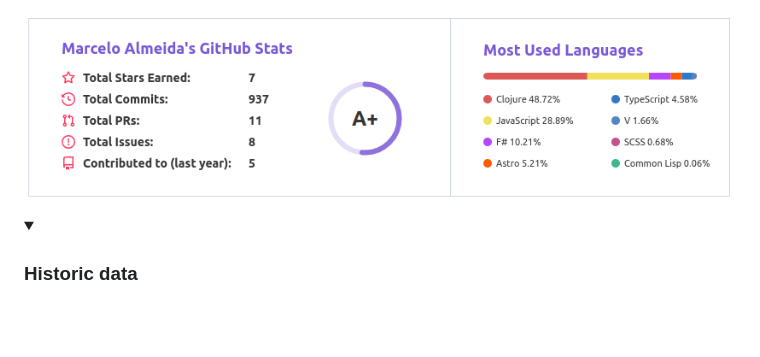
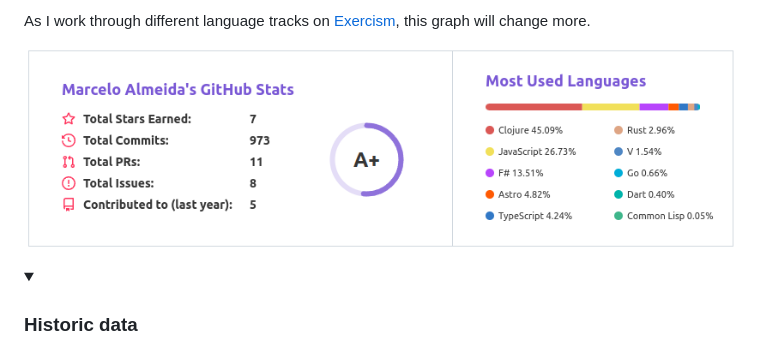
Before and after one commit to marcelocra/marcelocra, a Markdown page: README.md, the part around the change printed below. GitHub-like rendering; pictures changed too: images/github-stats/Screenshot from 2023-03-10 06-29-24.png (added); folded sections open; blank space fills up the shorter version.

Commit message:
update languages screenshot

```diff
--- a/README.md
+++ b/README.md
@@ -24,5 +24,8 @@ _[See it in real time](./details.md#github-stats-now)._
 
-![](./images/github-stats/Screenshot%20from%202023-03-07%2007-33-23.png)
+As I work through different language tracks on [Exercism](https://exercism.org),
+this graph will change more.
+
+![](./images/github-stats/Screenshot%20from%202023-03-10%2006-29-24.png)
 
 <details>
 <summary><h3>Historic data</h3></summary>
```
Also changed, not shown: other parts of README.md (+5 -1 lines).
